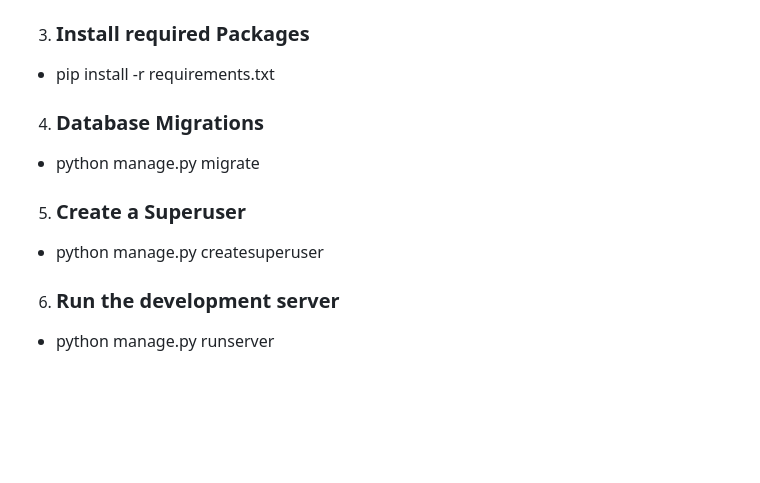
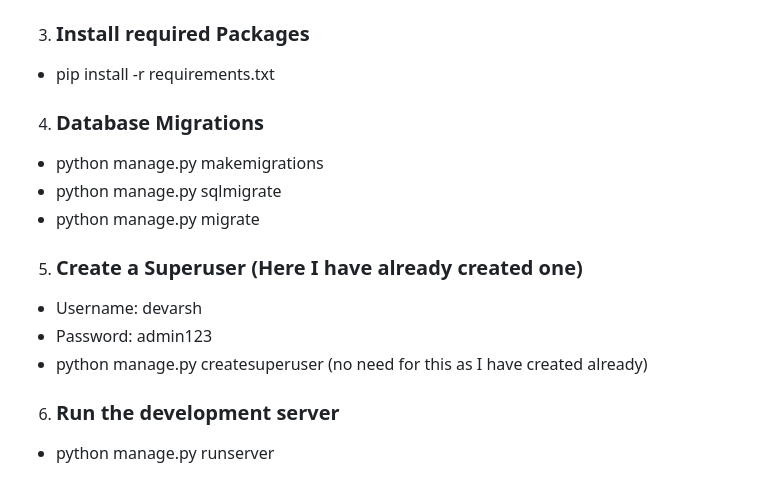
Before and after one commit to devarsh7/Task-Management-System, a Markdown page: README.md, the part around the change. Rendered like a GitHub page; blank space fills up the shorter version.

```diff
--- a/README.md
+++ b/README.md
@@ -45,10 +45,14 @@ Ensure you have the following installed on your system:
 - pip install -r requirements.txt
 
 4. ### Database Migrations
+- python manage.py makemigrations
+- python manage.py sqlmigrate
 - python manage.py migrate
 
-5. ### Create a Superuser
-- python manage.py createsuperuser
+5. ### Create a Superuser (Here I have already created one)
+- Username: devarsh
+- Password: admin123
+- python manage.py createsuperuser (no need for this as I have created already)
 
 6. ### Run the development server
 - python manage.py runserver
```
